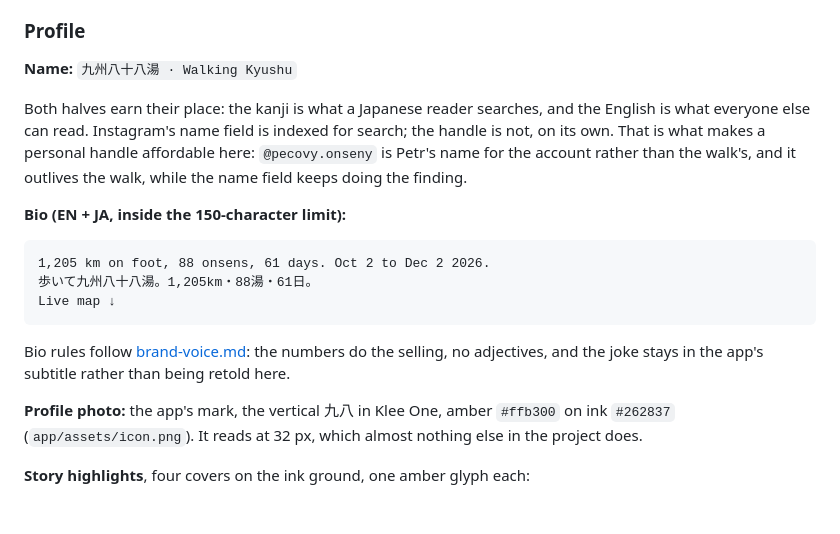
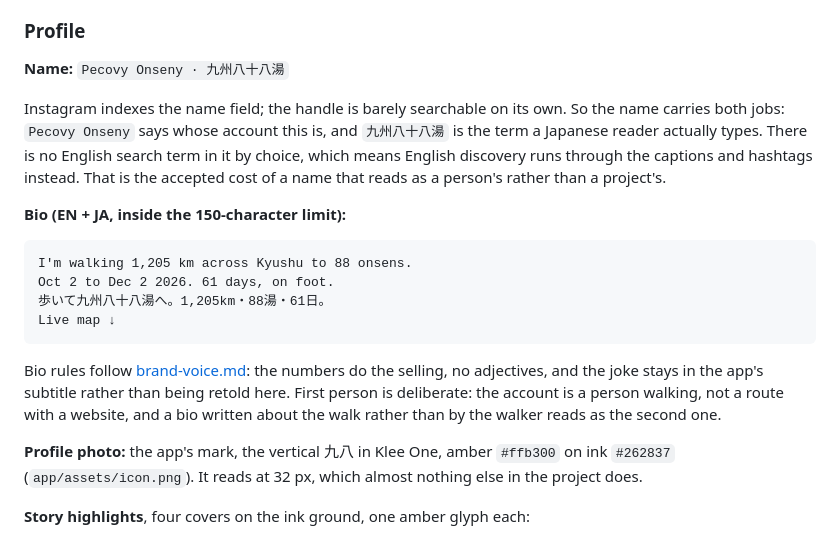
Before and after one commit to PetrCala/kyuhachi, a Markdown page: docs/instagram.md, the part around the change. Drawn GitHub-style; blank space fills up the shorter version.

Commit message:
docs: final account name and first-person bio

````diff
--- a/docs/instagram.md
+++ b/docs/instagram.md
@@ -32,25 +32,29 @@ nothing in this repo does it. Everything after the account exists is automated.
 
 ### Profile
 
-**Name:** `九州八十八湯 · Walking Kyushu`
+**Name:** `Pecovy Onseny · 九州八十八湯`
 
-Both halves earn their place: the kanji is what a Japanese reader searches, and
-the English is what everyone else can read. Instagram's name field is indexed
-for search; the handle is not, on its own. That is what makes a personal handle
-affordable here: `@pecovy.onseny` is Petr's name for the account rather than the
-walk's, and it outlives the walk, while the name field keeps doing the finding.
+Instagram indexes the name field; the handle is barely searchable on its own.
+So the name carries both jobs: `Pecovy Onseny` says whose account this is, and
+`九州八十八湯` is the term a Japanese reader actually types. There is no English
+search term in it by choice, which means English discovery runs through the
+captions and hashtags instead. That is the accepted cost of a name that reads
+as a person's rather than a project's.
 
 **Bio (EN + JA, inside the 150-character limit):**
 
 ```
-1,205 km on foot, 88 onsens, 61 days. Oct 2 to Dec 2 2026.
-歩いて九州八十八湯。1,205km・88湯・61日。
+I'm walking 1,205 km across Kyushu to 88 onsens.
+Oct 2 to Dec 2 2026. 61 days, on foot.
+歩いて九州八十八湯へ。1,205km・88湯・61日。
 Live map ↓
 ```
 
 Bio rules follow [brand-voice.md](brand-voice.md): the numbers do the selling,
 no adjectives, and the joke stays in the app's subtitle rather than being
-retold here.
+retold here. First person is deliberate: the account is a person walking, not a
+route with a website, and a bio written about the walk rather than by the walker
+reads as the second one.
 
 **Profile photo:** the app's mark, the vertical 九八 in Klee One, amber
 `#ffb300` on ink `#262837` (`app/assets/icon.png`). It reads at 32 px, which
````
